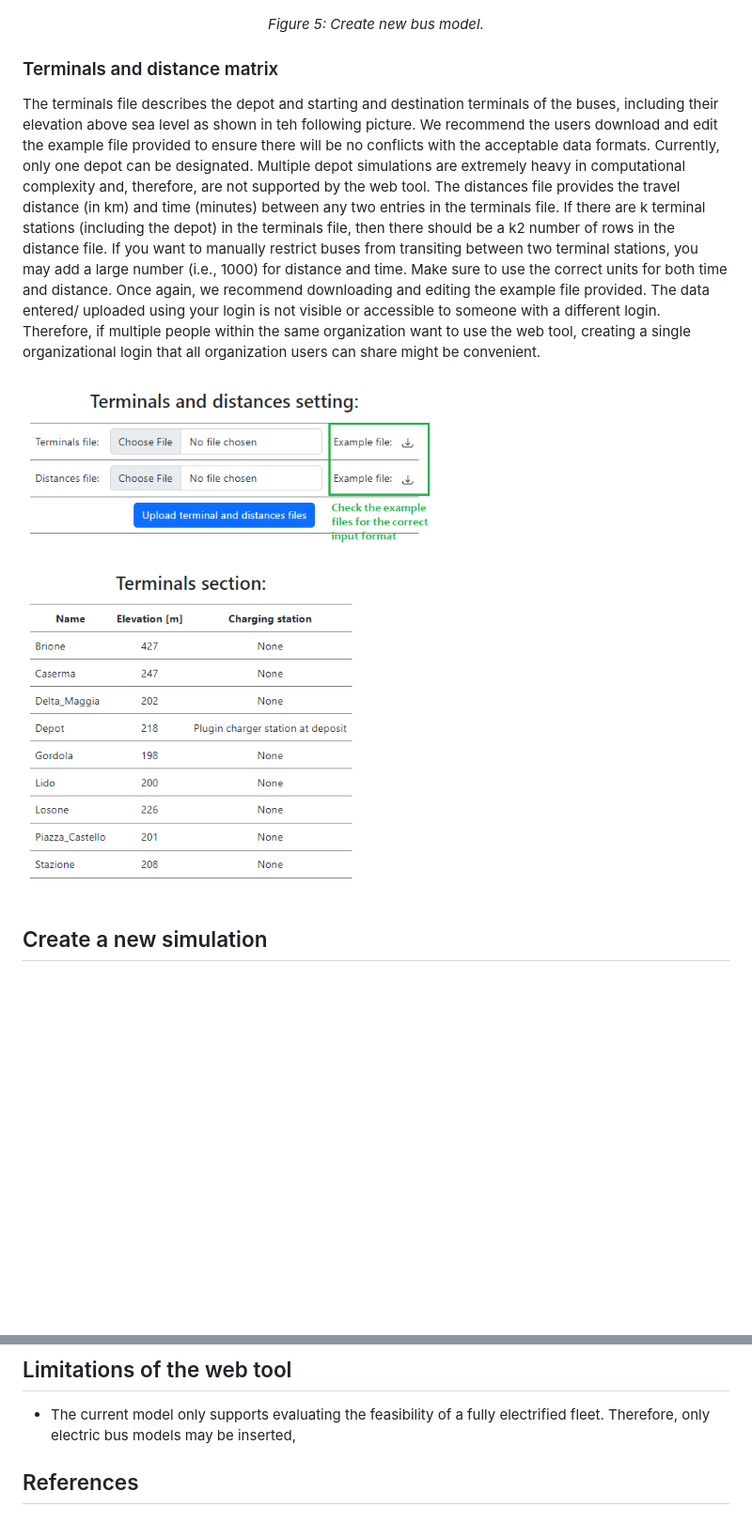
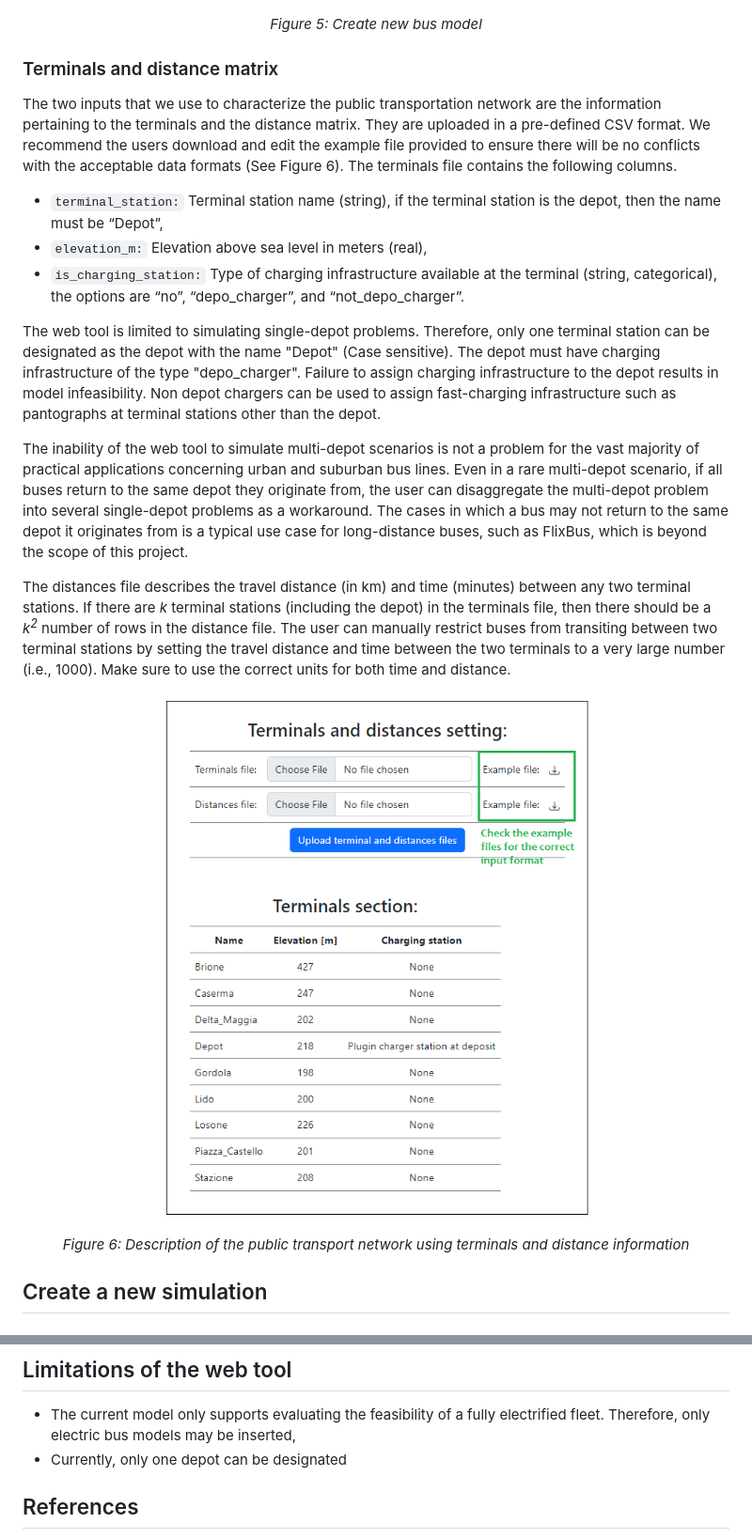
Before and after one commit to supsi-dacd-isaac/pvxte-web, a Markdown page: README.md, 2 parts joined by grey strips. Shown: that part at 94% size. GitHub-like rendering; pictures changed too: docs/img/terminals.png; blank space fills up the shorter version.

Commit message:
Updated image and text in the terminal section

```diff
--- a/README.md
+++ b/README.md
@@ -105,15 +105,35 @@ The data is not shared between user accounts.
 <p align="center">
   <img src="https://github.com/supsi-dacd-isaac/pvxte-web/blob/main/docs/img/new_bus.png" alt="new bus" width="65%"/>
 </p>
-<p align="center"><em>Figure 5: Create new bus model.</em></p>
+<p align="center"><em>Figure 5: Create new bus model</em></p>
 
 ### Terminals and distance matrix
 
-The terminals file describes the depot and starting and destination terminals of the buses, including their elevation above sea level as shown in teh following picture. We recommend the users download and edit the example file provided to ensure there will be no conflicts with the acceptable data formats. Currently, only one depot can be designated. Multiple depot simulations are extremely heavy in computational complexity and, therefore, are not supported by the web tool.
-The distances file provides the travel distance (in km) and time (minutes) between any two entries in the terminals file. If there are k terminal stations (including the depot) in the terminals file, then there should be a k2 number of rows in the distance file. If you want to manually restrict buses from transiting between two terminal stations, you may add a large number (i.e., 1000) for distance and time. Make sure to use the correct units for both time and distance.  Once again, we recommend downloading and editing the example file provided.
-The data entered/ uploaded using your login is not visible or accessible to someone with a different login. Therefore, if multiple people within the same organization want to use the web tool, creating a single organizational login that all organization users can share might be convenient.
+The two inputs that we use to characterize the public transportation network are the information pertaining to the terminals and the distance matrix.
+They are uploaded in a pre-defined CSV format. We recommend the users download and edit the example file provided to ensure there will be no conflicts with the acceptable data formats (See Figure 6).
+The terminals file contains the following columns.
 
-![Terminals](https://github.com/supsi-dacd-isaac/pvxte-web/blob/main/docs/img/terminals.png)
+* `terminal_station:` Terminal station name (string), if the terminal station is the depot, then the name must be “Depot”,
+* `elevation_m:` Elevation above sea level in meters (real),
+* `is_charging_station:` Type of charging infrastructure available at the terminal (string, categorical), the options are “no”, “depo_charger”, and “not_depo_charger”.
+
+The web tool is limited to simulating single-depot problems. Therefore, only one terminal station can be designated as the depot with the name "Depot" (Case sensitive).
+The depot must have charging infrastructure of the type "depo_charger". Failure to assign charging infrastructure to the depot results in model infeasibility.
+Non depot chargers can be used to assign fast-charging infrastructure such as pantographs at terminal stations other than the depot.
+
+The inability of the web tool to simulate multi-depot scenarios is not a problem for the vast majority of practical applications concerning urban and suburban bus lines.
+Even in a rare multi-depot scenario, if all buses return to the same depot they originate from, the user can disaggregate the multi-depot problem into several single-depot problems as a workaround.
+The cases in which a bus may not return to the same depot it originates from is a typical use case for long-distance buses, such as FlixBus, which is beyond the scope of this project.
+
+The distances file describes the travel distance (in km) and time (minutes) between any two terminal stations.
+If there are *k* terminal stations (including the depot) in the terminals file, then there should be a *k<sup>2</sup>* number of rows in the distance file.
+The user can manually restrict buses from transiting between two terminal stations by setting the travel distance and time between the two terminals to a very large number (i.e., 1000).
+Make sure to use the correct units for both time and distance.
+
+<p align="center">
+  <img src="https://github.com/supsi-dacd-isaac/pvxte-web/blob/main/docs/img/terminals.png" alt="terminals" width="65%"/>
+</p>
+<p align="center"><em>Figure 6: Description of the public transport network using terminals and distance information </em></p>
 
 
 ## Create a new simulation
@@ -187,6 +207,7 @@ First, simulate with the default calibration parameter value of 1.0 and observe
 
 ## Limitations of the web tool
 * The current model only supports evaluating the feasibility of a fully electrified fleet. Therefore, only electric bus models may be inserted,
+* Currently, only one depot can be designated
 
 ## References
 <a id="1">[1]</a>
```
